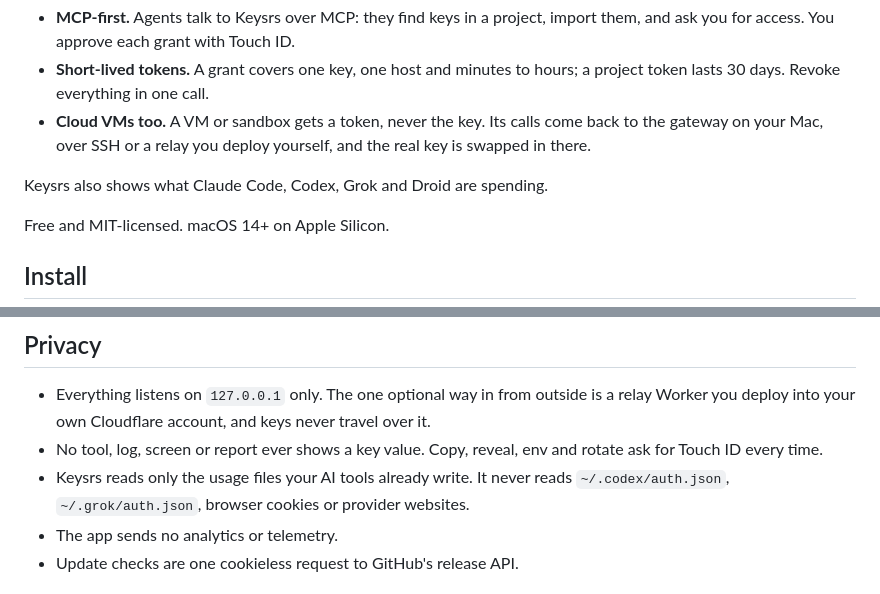
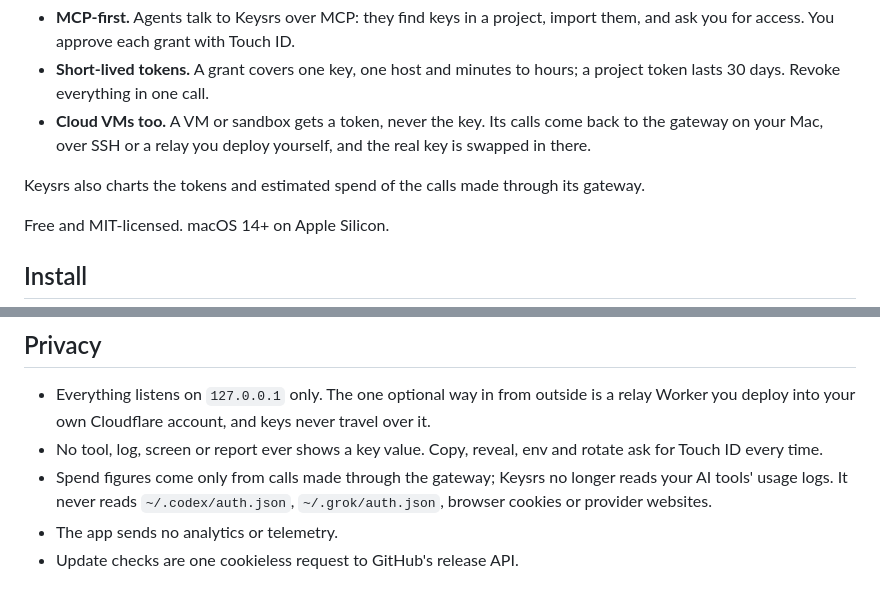
Before and after one commit to gshost1/Keysreallysafe, a Markdown page: README.md, 2 parts joined by grey strips. Rendered like a GitHub page.

Commit message:
README: spend comes from the gateway, not agent usage logs
Subscription usage tracking was retired on 2026-11-04, but the README
intro and the Privacy section still said Keysrs reads the usage files
Claude Code, Codex, Grok and Droid write. The Privacy section is the
contract, so it has to match what the app does.

```diff
--- a/README.md
+++ b/README.md
@@ -11,7 +11,8 @@ keys stay in the macOS Keychain; agents get a scoped token instead.
   come back to the gateway on your Mac, over SSH or a relay you deploy
   yourself, and the real key is swapped in there.
 
-Keysrs also shows what Claude Code, Codex, Grok and Droid are spending.
+Keysrs also charts the tokens and estimated spend of the calls made through
+its gateway.
 
 Free and MIT-licensed. macOS 14+ on Apple Silicon.
 
@@ -82,8 +83,9 @@ Details: [the full guide](docs/guide.md), [agents and MCP](docs/agents.md),
   keys never travel over it.
 - No tool, log, screen or report ever shows a key value. Copy, reveal, env and
   rotate ask for Touch ID every time.
-- Keysrs reads only the usage files your AI tools already write. It never
-  reads `~/.codex/auth.json`, `~/.grok/auth.json`, browser cookies or provider
+- Spend figures come only from calls made through the gateway; Keysrs no
+  longer reads your AI tools' usage logs. It never reads
+  `~/.codex/auth.json`, `~/.grok/auth.json`, browser cookies or provider
   websites.
 - The app sends no analytics or telemetry.
 - Update checks are one cookieless request to GitHub's release API.
```
